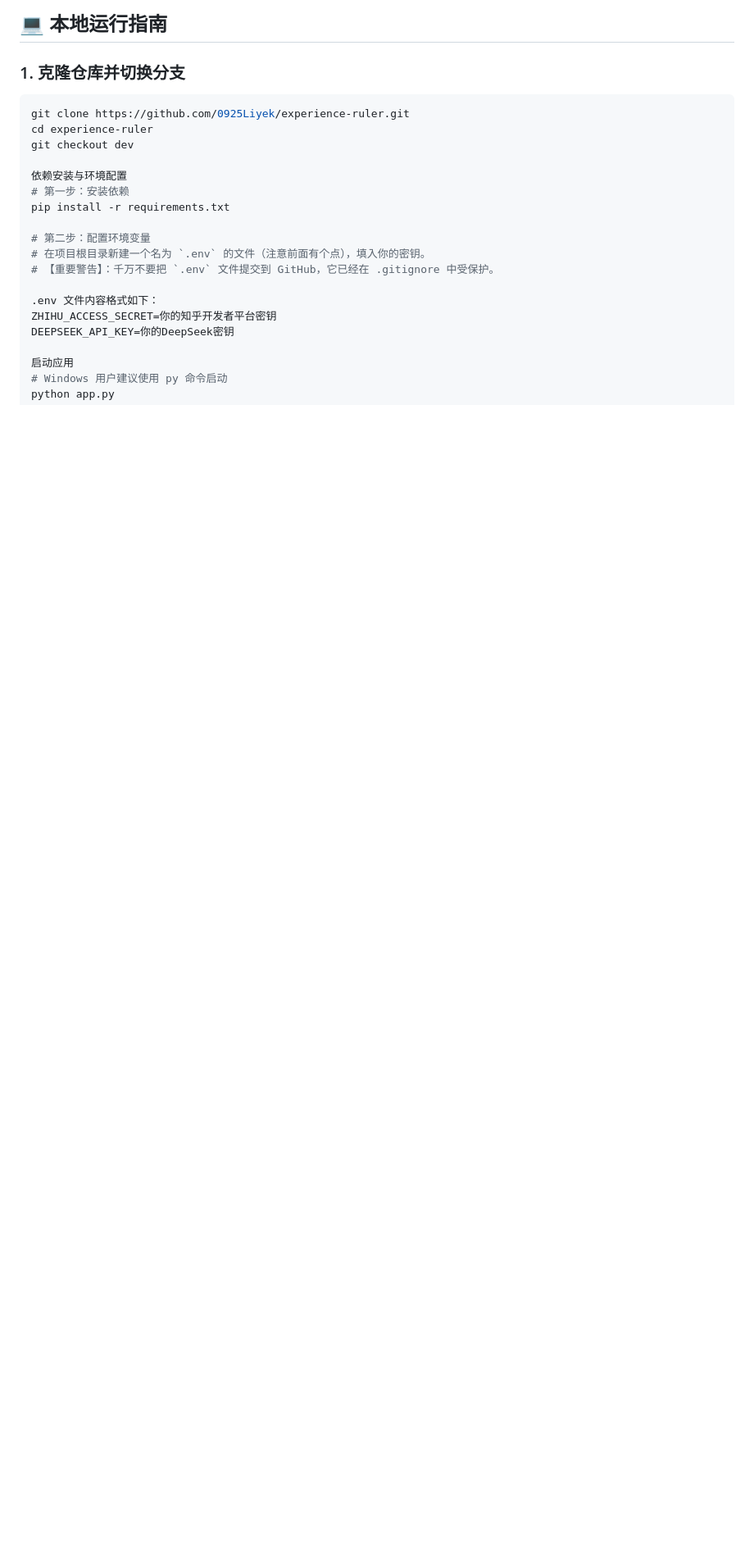
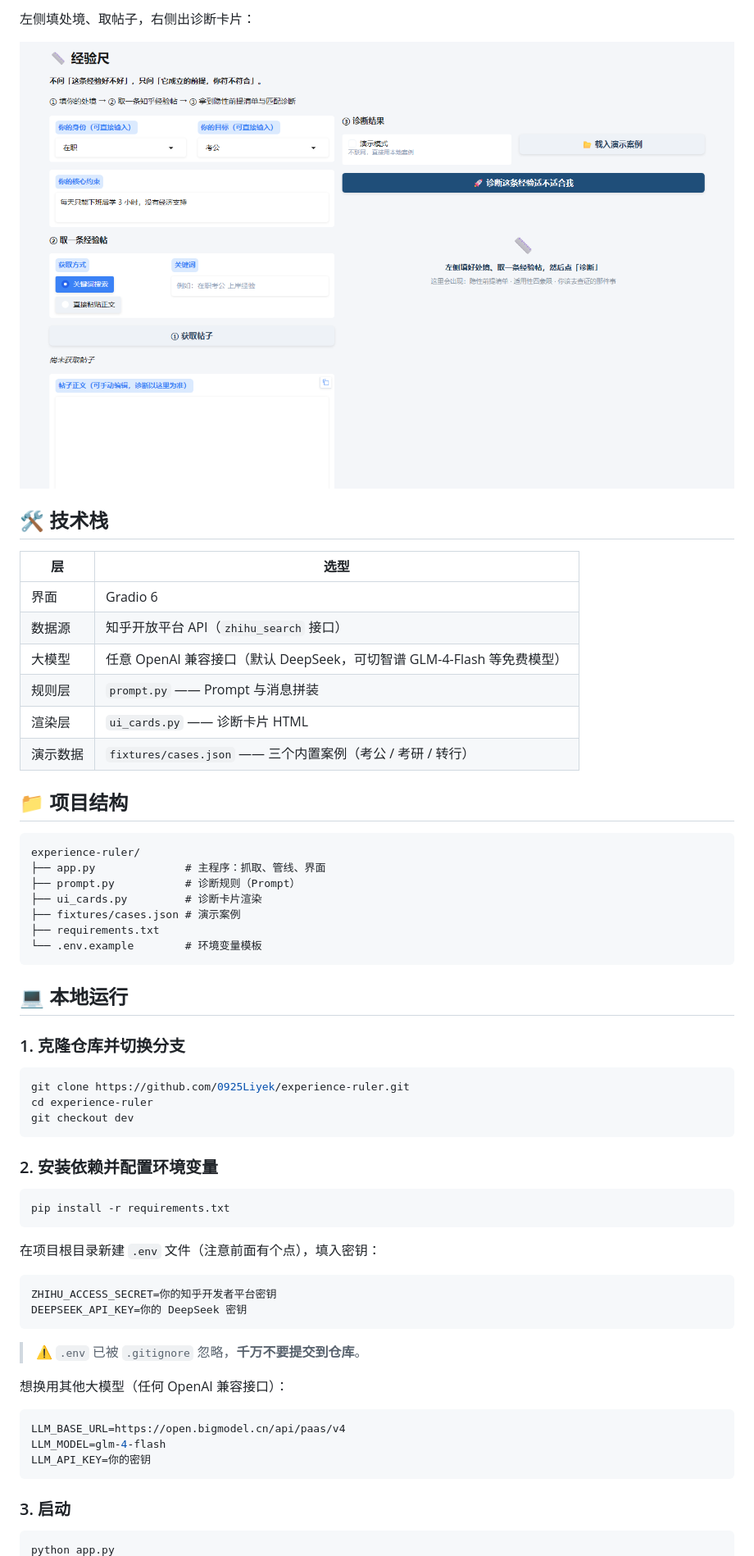
Before and after one commit to 0925Liyek/experience-ruler, a Markdown page: README.md, the part around one of its changes. Shown at 82% size. Drawn GitHub-style; pictures changed too: docs/preview-ui.png (added); blank space fills up the shorter version.

Commit message:
docs: README 重写，补充线上体验地址、界面截图与项目结构

````diff
--- a/README.md
+++ b/README.md
@@ -33,24 +41,65 @@
 
-## 💻 本地运行指南
+左侧填处境、取帖子，右侧出诊断卡片：
+
+![主界面](docs/preview-ui.png)
+
+## 🛠 技术栈
+
+| 层 | 选型 |
+|---|---|
+| 界面 | Gradio 6 |
+| 数据源 | 知乎开放平台 API（`zhihu_search` 接口） |
+| 大模型 | 任意 OpenAI 兼容接口（默认 DeepSeek，可切智谱 GLM-4-Flash 等免费模型） |
+| 规则层 | `prompt.py` —— Prompt 与消息拼装 |
+| 渲染层 | `ui_cards.py` —— 诊断卡片 HTML |
+| 演示数据 | `fixtures/cases.json` —— 三个内置案例（考公 / 考研 / 转行） |
+
+## 📁 项目结构
+
+```
+experience-ruler/
+├── app.py              # 主程序：抓取、管线、界面
+├── prompt.py           # 诊断规则（Prompt）
+├── ui_cards.py         # 诊断卡片渲染
+├── fixtures/cases.json # 演示案例
+├── requirements.txt
+└── .env.example        # 环境变量模板
+```
+
+## 💻 本地运行
 
 ### 1. 克隆仓库并切换分支
+
 ```bash
 git clone https://github.com/0925Liyek/experience-ruler.git
 cd experience-ruler
 git checkout dev
+```
 
-依赖安装与环境配置
-# 第一步：安装依赖
+### 2. 安装依赖并配置环境变量
+
+```bash
 pip install -r requirements.txt
+```
 
-# 第二步：配置环境变量
-# 在项目根目录新建一个名为 `.env` 的文件（注意前面有个点），填入你的密钥。
-# 【重要警告】：千万不要把 `.env` 文件提交到 GitHub，它已经在 .gitignore 中受保护。
+在项目根目录新建 `.env` 文件（注意前面有个点），填入密钥：
 
-.env 文件内容格式如下：
+```env
 ZHIHU_ACCESS_SECRET=你的知乎开发者平台密钥
-DEEPSEEK_API_KEY=你的DeepSeek密钥
+DEEPSEEK_API_KEY=你的 DeepSeek 密钥
+```
 
-启动应用
-# Windows 用户建议使用 py 命令启动
+> ⚠️ `.env` 已被 `.gitignore` 忽略，**千万不要提交到仓库**。
+
+想换用其他大模型（任何 OpenAI 兼容接口）：
+
+```env
+LLM_BASE_URL=https://open.bigmodel.cn/api/paas/v4
+LLM_MODEL=glm-4-flash
+LLM_API_KEY=你的密钥
+```
+
+### 3. 启动
+
+```bash
 python app.py
````
Also changed, not shown: other parts of README.md (+37 -19 lines), docs/preview-card.png (added).
